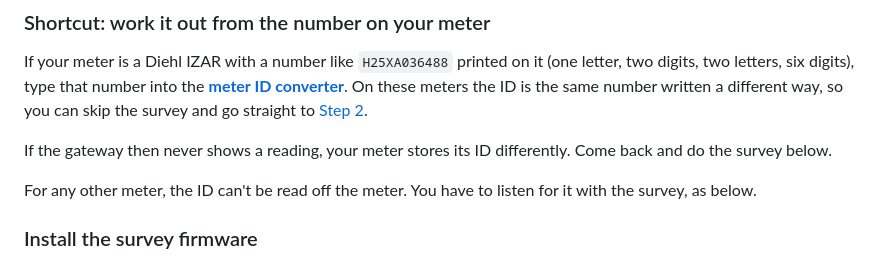
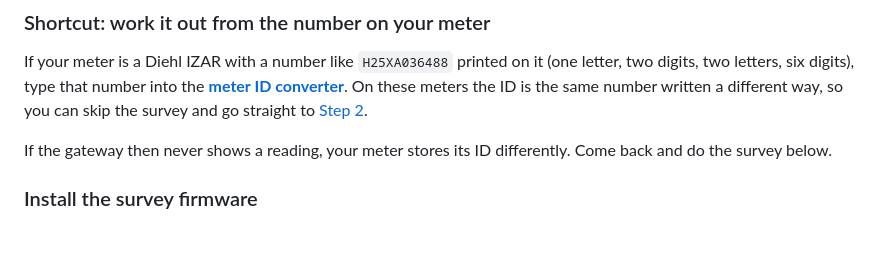
Before and after one commit to Raithmir/WaterMeter, a Markdown page: README.md, the part around the change. Rendered like a GitHub page; blank space fills up the shorter version.

Commit message:
Clarify meter ID reading instructions
Removed unnecessary instruction for reading meter ID from other meters.

```diff
--- a/README.md
+++ b/README.md
@@ -43,8 +43,6 @@ Your meter's ID is 8 characters long and uses the digits 0–9 and letters A–F
 If your meter is a Diehl IZAR with a number like `H25XA036488` printed on it (one letter, two digits, two letters, six digits), type that number into the **[meter ID converter](https://raithmir.github.io/WaterMeter/meter-id/)**. On these meters the ID is the same number written a different way, so you can skip the survey and go straight to [Step 2](#step-2-set-up-the-gateway).
 
 If the gateway then never shows a reading, your meter stores its ID differently. Come back and do the survey below.
-
-For any other meter, the ID can't be read off the meter. You have to listen for it with the survey, as below.
 
 ### Install the survey firmware
 
```
